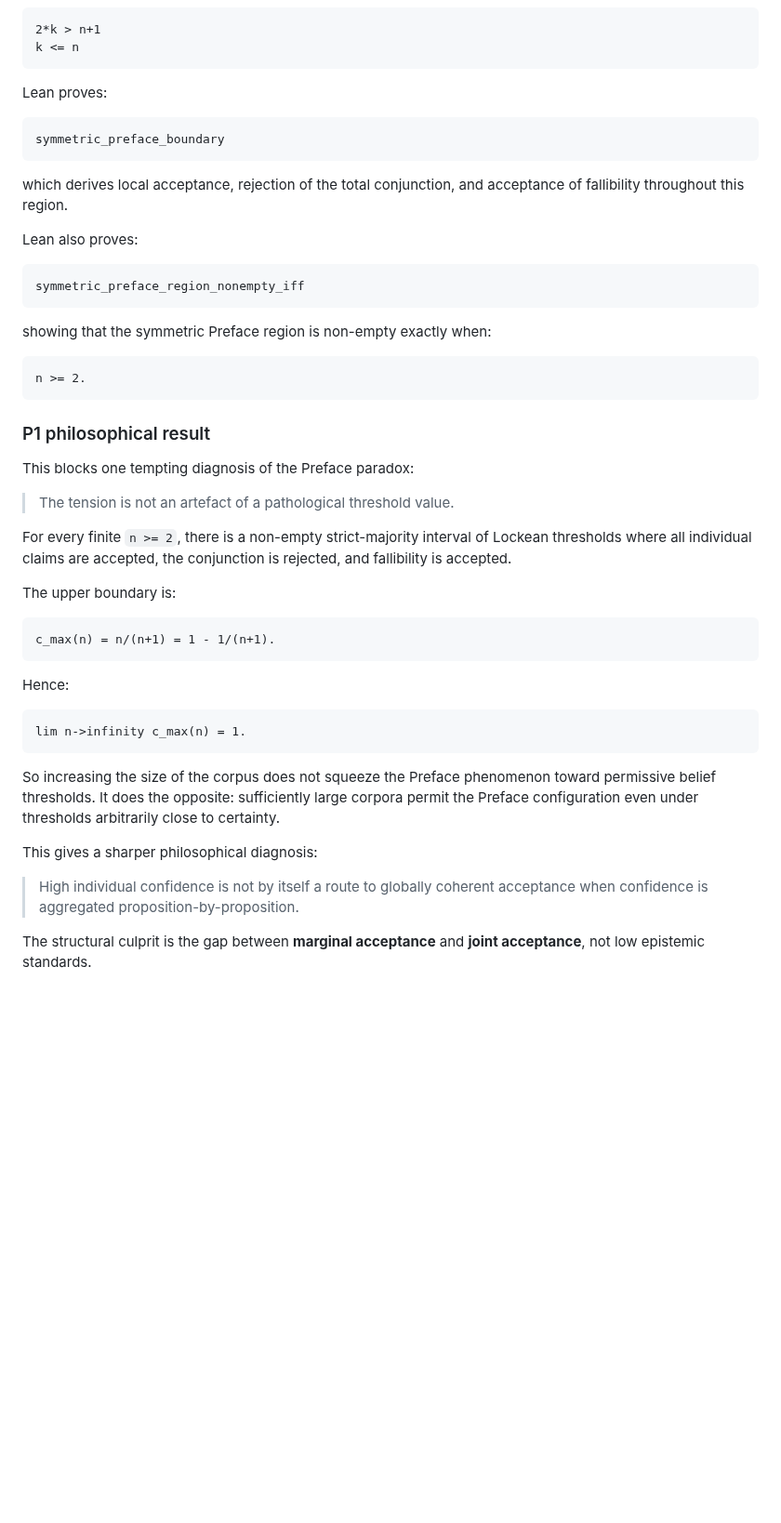
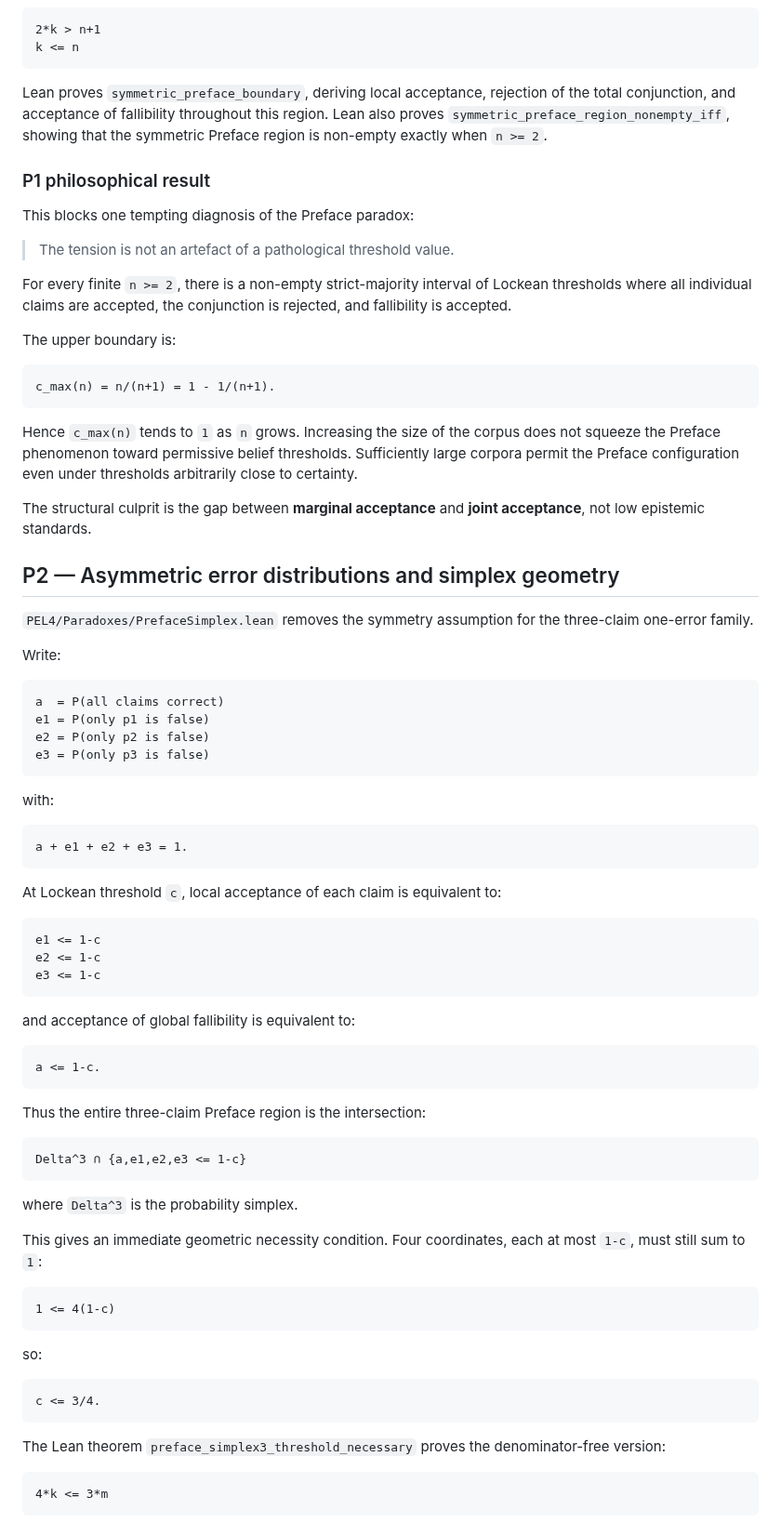
Before and after one commit to cr4bbz/4PEL-Lean-Formalization, a Markdown page: docs/PHILOSOPHICAL_CASE_STUDIES.md, the part around one of its changes. Shown at 93% size. Drawn GitHub-style; blank space fills up the shorter version.

Commit message:
Record Preface simplex geometry result

````diff
--- a/docs/PHILOSOPHICAL_CASE_STUDIES.md
+++ b/docs/PHILOSOPHICAL_CASE_STUDIES.md
@@ -169,25 +169,7 @@ Equivalently, for a threshold represented as `k/(n+1)`, the denominator-free reg
 k <= n
 ```
 
-Lean proves:
-
-```text
-symmetric_preface_boundary
-```
-
-which derives local acceptance, rejection of the total conjunction, and acceptance of fallibility throughout this region.
-
-Lean also proves:
-
-```text
-symmetric_preface_region_nonempty_iff
-```
-
-showing that the symmetric Preface region is non-empty exactly when:
-
-```text
-n >= 2.
-```
+Lean proves `symmetric_preface_boundary`, deriving local acceptance, rejection of the total conjunction, and acceptance of fallibility throughout this region. Lean also proves `symmetric_preface_region_nonempty_iff`, showing that the symmetric Preface region is non-empty exactly when `n >= 2`.
 
 ### P1 philosophical result
 
@@ -203,17 +185,66 @@ The upper boundary is:
 c_max(n) = n/(n+1) = 1 - 1/(n+1).
 ```
 
-Hence:
-
-```text
-lim n->infinity c_max(n) = 1.
-```
-
-So increasing the size of the corpus does not squeeze the Preface phenomenon toward permissive belief thresholds. It does the opposite: sufficiently large corpora permit the Preface configuration even under thresholds arbitrarily close to certainty.
-
-This gives a sharper philosophical diagnosis:
-
-> High individual confidence is not by itself a route to globally coherent acceptance when confidence is aggregated proposition-by-proposition.
+Hence `c_max(n)` tends to `1` as `n` grows. Increasing the size of the corpus does not squeeze the Preface phenomenon toward permissive belief thresholds. Sufficiently large corpora permit the Preface configuration even under thresholds arbitrarily close to certainty.
 
 The structural culprit is the gap between **marginal acceptance** and **joint acceptance**, not low epistemic standards.
 
+## P2 — Asymmetric error distributions and simplex geometry
+
+`PEL4/Paradoxes/PrefaceSimplex.lean` removes the symmetry assumption for the three-claim one-error family.
+
+Write:
+
+```text
+a  = P(all claims correct)
+e1 = P(only p1 is false)
+e2 = P(only p2 is false)
+e3 = P(only p3 is false)
+```
+
+with:
+
+```text
+a + e1 + e2 + e3 = 1.
+```
+
+At Lockean threshold `c`, local acceptance of each claim is equivalent to:
+
+```text
+e1 <= 1-c
+e2 <= 1-c
+e3 <= 1-c
+```
+
+and acceptance of global fallibility is equivalent to:
+
+```text
+a <= 1-c.
+```
+
+Thus the entire three-claim Preface region is the intersection:
+
+```text
+Delta^3 ∩ {a,e1,e2,e3 <= 1-c}
+```
+
+where `Delta^3` is the probability simplex.
+
+This gives an immediate geometric necessity condition. Four coordinates, each at most `1-c`, must still sum to `1`:
+
+```text
+1 <= 4(1-c)
+```
+
+so:
+
+```text
+c <= 3/4.
+```
+
+The Lean theorem `preface_simplex3_threshold_necessary` proves the denominator-free version:
+
+```text
+4*k <= 3*m
+```
+
````
Also changed, not shown: other parts of docs/PHILOSOPHICAL_CASE_STUDIES.md (+28 -10 lines).
